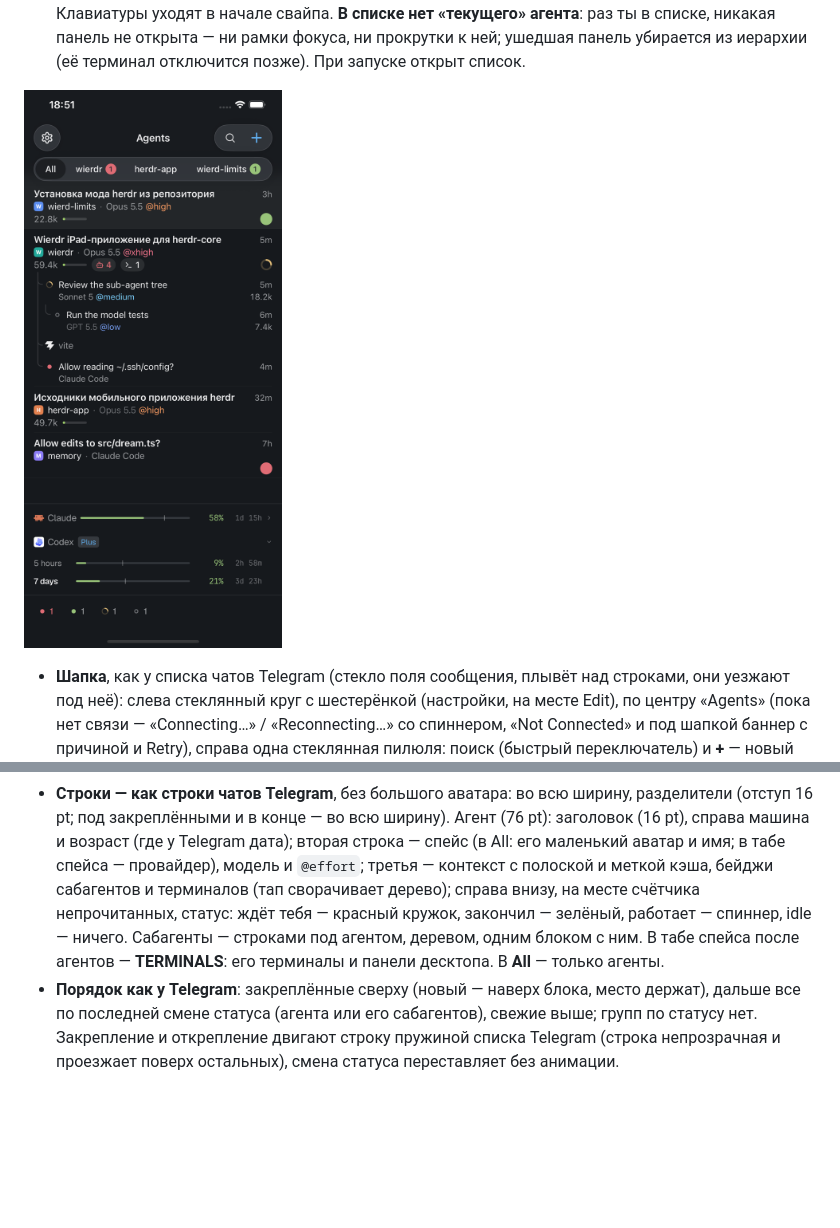
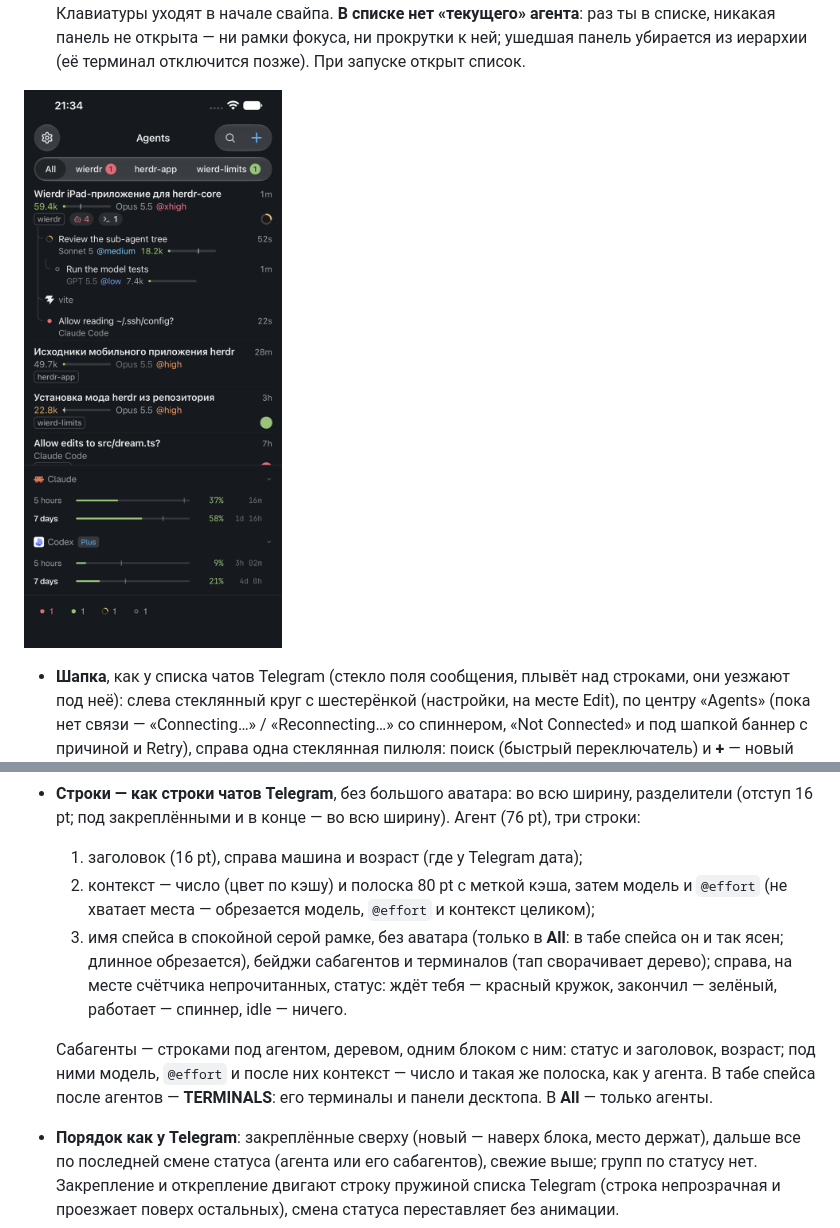
Before and after one commit to wierdbytes/wierdr, a Markdown page: docs/FEATURES.md, 2 parts joined by grey strips. Drawn GitHub-style; pictures changed too: docs/screenshots/iphone-agents-dark.png; blank space fills up the shorter version.

```diff
--- a/docs/FEATURES.md
+++ b/docs/FEATURES.md
@@ -262,14 +262,19 @@ Wierdr (`pw.xff.wierdr`) — нативное приложение для iPad
   краёв (по 1/6 ширины, 22…80 pt) — действия строк, как у Telegram. Вертикальное движение
   сразу отдаёт свайп прокрутке.
 - **Строки — как строки чатов Telegram**, без большого аватара: во всю ширину, разделители
-  (отступ 16 pt; под закреплёнными и в конце — во всю ширину). Агент (76 pt): заголовок
-  (16 pt), справа машина и возраст (где у Telegram дата); вторая строка — спейс (в All: его
-  маленький аватар и имя; в табе спейса — провайдер), модель и `@effort`; третья — контекст
-  с полоской и меткой кэша, бейджи сабагентов и терминалов (тап сворачивает дерево); справа
-  внизу, на месте счётчика непрочитанных, статус: ждёт тебя — красный кружок, закончил —
-  зелёный, работает — спиннер, idle — ничего. Сабагенты — строками под агентом, деревом, одним
-  блоком с ним. В табе спейса после агентов — **TERMINALS**: его терминалы и панели десктопа.
-  В **All** — только агенты.
+  (отступ 16 pt; под закреплёнными и в конце — во всю ширину). Агент (76 pt), три строки:
+  1. заголовок (16 pt), справа машина и возраст (где у Telegram дата);
+  2. контекст — число (цвет по кэшу) и полоска 80 pt с меткой кэша, затем модель и `@effort`
+     (не хватает места — обрезается модель, `@effort` и контекст целиком);
+  3. имя спейса в спокойной серой рамке, без аватара (только в **All**: в табе спейса он и
+     так ясен; длинное обрезается), бейджи сабагентов и терминалов (тап сворачивает дерево);
+     справа, на месте счётчика непрочитанных, статус: ждёт тебя — красный кружок, закончил —
+     зелёный, работает — спиннер, idle — ничего.
+
+  Сабагенты — строками под агентом, деревом, одним блоком с ним: статус и заголовок, возраст;
+  под ними модель, `@effort` и после них контекст — число и такая же полоска, как у агента.
+  В табе спейса после агентов — **TERMINALS**: его терминалы и панели десктопа. В **All** —
+  только агенты.
 - **Порядок как у Telegram**: закреплённые сверху (новый — наверх блока, место держат), дальше
   все по последней смене статуса (агента или его сабагентов), свежие выше; групп по статусу
   нет. Закрепление и открепление двигают строку пружиной списка Telegram (строка непрозрачная и
```
Also changed, not shown: docs/TRADEOFFS.md (+1 -1 lines), docs/screenshots/iphone-spaces-light.png, 3 other files.
